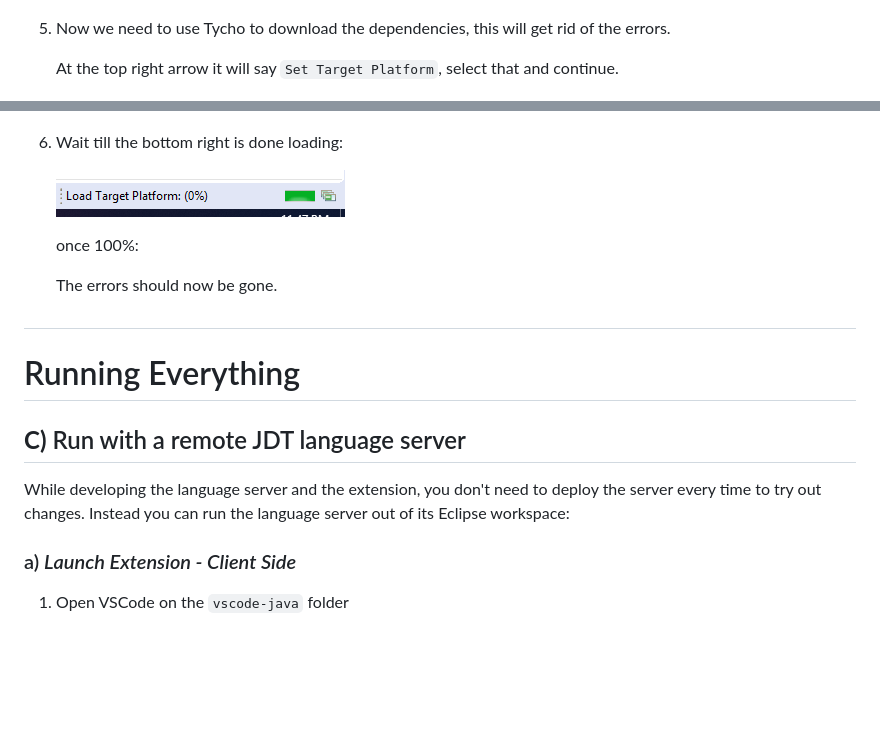
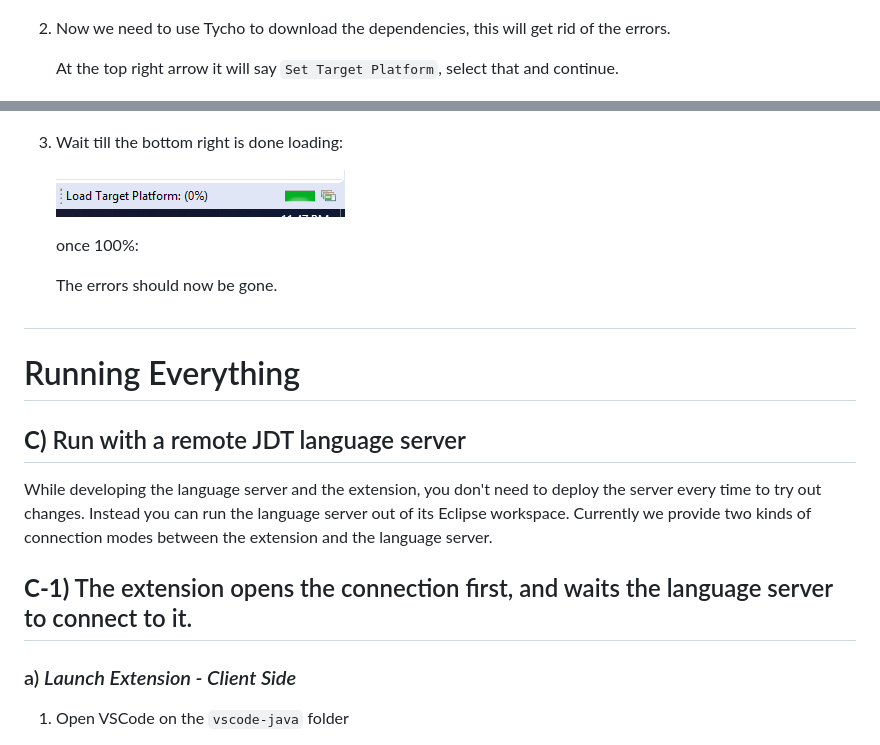
Before and after one commit to redhat-developer/vscode-java, a Markdown page: CONTRIBUTING.md, 2 parts joined by grey strips. GitHub-like rendering; blank space fills up the shorter version.

```diff
--- a/CONTRIBUTING.md
+++ b/CONTRIBUTING.md
@@ -100,7 +108,7 @@ following prompts:
 
     ![Import Project](images/changelog/importedMavenProject.png)
 
-5) Now we need to use Tycho to download the dependencies,
+2) Now we need to use Tycho to download the dependencies,
 this will get rid of the errors.
 
 	At the top right arrow it will say `Set Target Platform`, select that and continue.
@@ -111,7 +119,7 @@ this will get rid of the errors.
 
     ![Import Project](images/changelog/reloadTargetPlatform.png)
 
-6) Wait till the bottom right is done loading:
+3) Wait till the bottom right is done loading:
 
     ![Import Project](images/changelog/loadingTargetPlatform.png)
 
@@ -126,8 +134,8 @@ this will get rid of the errors.
 
 ## **C)** Run with a remote JDT language server
 
-While developing the language server and the extension, you don't need to deploy the server every time to try out changes. Instead you can run the language server out of its Eclipse workspace:
-
+While developing the language server and the extension, you don't need to deploy the server every time to try out changes. Instead you can run the language server out of its Eclipse workspace. Currently we provide two kinds of connection modes between the extension and the language server.
+## **C-1)** The extension opens the connection first, and waits the language server to connect to it.
 ### a) _Launch Extension - Client Side_
 
 1. Open VSCode on the `vscode-java` folder
```
Also changed, not shown: other parts of CONTRIBUTING.md (+20 -27 lines), images/changelog/RemoteServerInVSCode.png (added), images/changelog/SocketSteamInVSCode.png (added).
